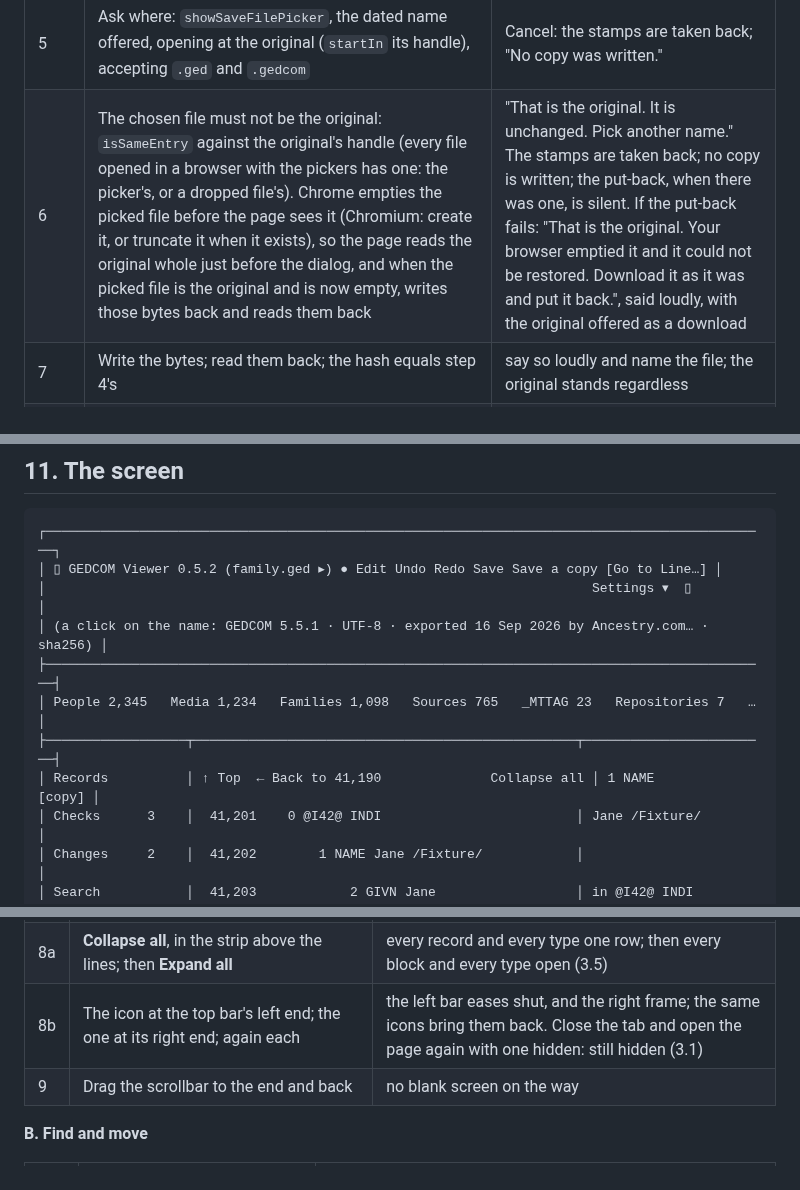
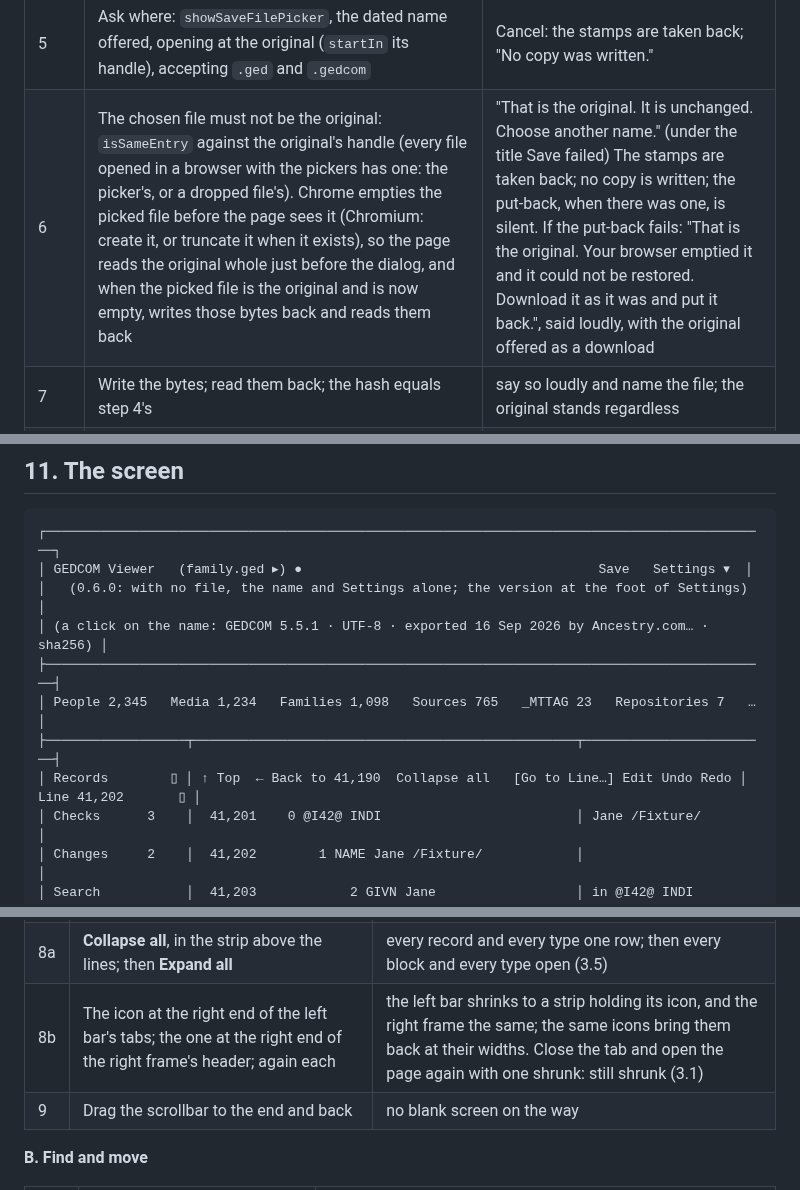
Before and after one commit to bunahu/gedcom-viewer, a Markdown page: BUILD-BRIEF.md, 3 parts joined by grey strips. Rendered like a GitHub page.

````diff
--- a/BUILD-BRIEF.md
+++ b/BUILD-BRIEF.md
@@ -385,7 +385,7 @@ the next change, and after every change is undone both go too, since there is no
 | 3 | Apply the change stamps (10.4) as one undo step | — |
 | 4 | Build the bytes; hash them | — |
 | 5 | Ask where: `showSaveFilePicker`, the dated name offered, opening at the original (`startIn` its handle), accepting `.ged` and `.gedcom` | Cancel: the stamps are taken back; "No copy was written." |
-| 6 | The chosen file must not be the original: `isSameEntry` against the original's handle (every file opened in a browser with the pickers has one: the picker's, or a dropped file's). Chrome empties the picked file before the page sees it (Chromium: create it, or truncate it when it exists), so the page reads the original whole just before the dialog, and when the picked file is the original and is now empty, writes those bytes back and reads them back | "That is the original. It is unchanged. Pick another name." The stamps are taken back; no copy is written; the put-back, when there was one, is silent. If the put-back fails: "That is the original. Your browser emptied it and it could not be restored. Download it as it was and put it back.", said loudly, with the original offered as a download |
+| 6 | The chosen file must not be the original: `isSameEntry` against the original's handle (every file opened in a browser with the pickers has one: the picker's, or a dropped file's). Chrome empties the picked file before the page sees it (Chromium: create it, or truncate it when it exists), so the page reads the original whole just before the dialog, and when the picked file is the original and is now empty, writes those bytes back and reads them back | "That is the original. It is unchanged. Choose another name." (under the title Save failed) The stamps are taken back; no copy is written; the put-back, when there was one, is silent. If the put-back fails: "That is the original. Your browser emptied it and it could not be restored. Download it as it was and put it back.", said loudly, with the original offered as a download |
 | 7 | Write the bytes; read them back; the hash equals step 4's | say so loudly and name the file; the original stands regardless |
 | 8 | The copy is the last copy: ● goes, Save turns off until the next change. The facts still name the original and its sha256 as opened; the page stays on the original | — |
 
@@ -487,13 +487,13 @@ the save is cancelled or fails (I8).
 
 ```
 ┌─────────────────────────────────────────────────────────────────────────────────────────────┐
-│ ▯ GEDCOM Viewer 0.5.2 (family.ged ▸) ● Edit Undo Redo Save Save a copy [Go to Line…] │
-│                                                                      Settings ▾  ▯          │
+│ GEDCOM Viewer   (family.ged ▸) ●                                      Save   Settings ▾  │
+│   (0.6.0: with no file, the name and Settings alone; the version at the foot of Settings)   │
 │ (a click on the name: GEDCOM 5.5.1 · UTF-8 · exported 16 Sep 2026 by Ancestry.com… · sha256) │
 ├─────────────────────────────────────────────────────────────────────────────────────────────┤
 │ People 2,345   Media 1,234   Families 1,098   Sources 765   _MTTAG 23   Repositories 7   …   │
 ├──────────────────┬─────────────────────────────────────────────────┬────────────────────────┤
-│ Records          │ ↑ Top  ← Back to 41,190              Collapse all │ 1 NAME            [copy] │
+│ Records        ▯ │ ↑ Top  ← Back to 41,190  Collapse all   [Go to Line…] Edit Undo Redo │ Line 41,202       ▯ │
 │ Checks      3    │  41,201    0 @I42@ INDI                         │ Jane /Fixture/         │
 │ Changes     2    │  41,202        1 NAME Jane /Fixture/            │                        │
 │ Search           │  41,203            2 GIVN Jane                  │ in @I42@ INDI          │
@@ -921,7 +931,7 @@ is, beside the four files it loads.
 | 7 | ▾ on a `0 @I…@ INDI` line, then ▸; ← and → on a selected line; ⌥-click ▾ on a `0` line; Go to Line… a line inside a shut record | the record shuts and opens; ⌥ shuts every record; the record gone into opens |
 | 8 | Click the row **▾ INDI People …** between the types; again; ⌥-click it | every person shuts; opens; ⌥ shuts every type |
 | 8a | **Collapse all**, in the strip above the lines; then **Expand all** | every record and every type one row; then every block and every type open (3.5) |
-| 8b | The icon at the top bar's left end; the one at its right end; again each | the left bar eases shut, and the right frame; the same icons bring them back. Close the tab and open the page again with one hidden: still hidden (3.1) |
+| 8b | The icon at the right end of the left bar's tabs; the one at the right end of the right frame's header; again each | the left bar shrinks to a strip holding its icon, and the right frame the same; the same icons bring them back at their widths. Close the tab and open the page again with one shrunk: still shrunk (3.1) |
 | 9 | Drag the scrollbar to the end and back | no blank screen on the way |
 
 **B. Find and move**
````
Also changed, not shown: other parts of BUILD-BRIEF.md (+32 -2 lines).
